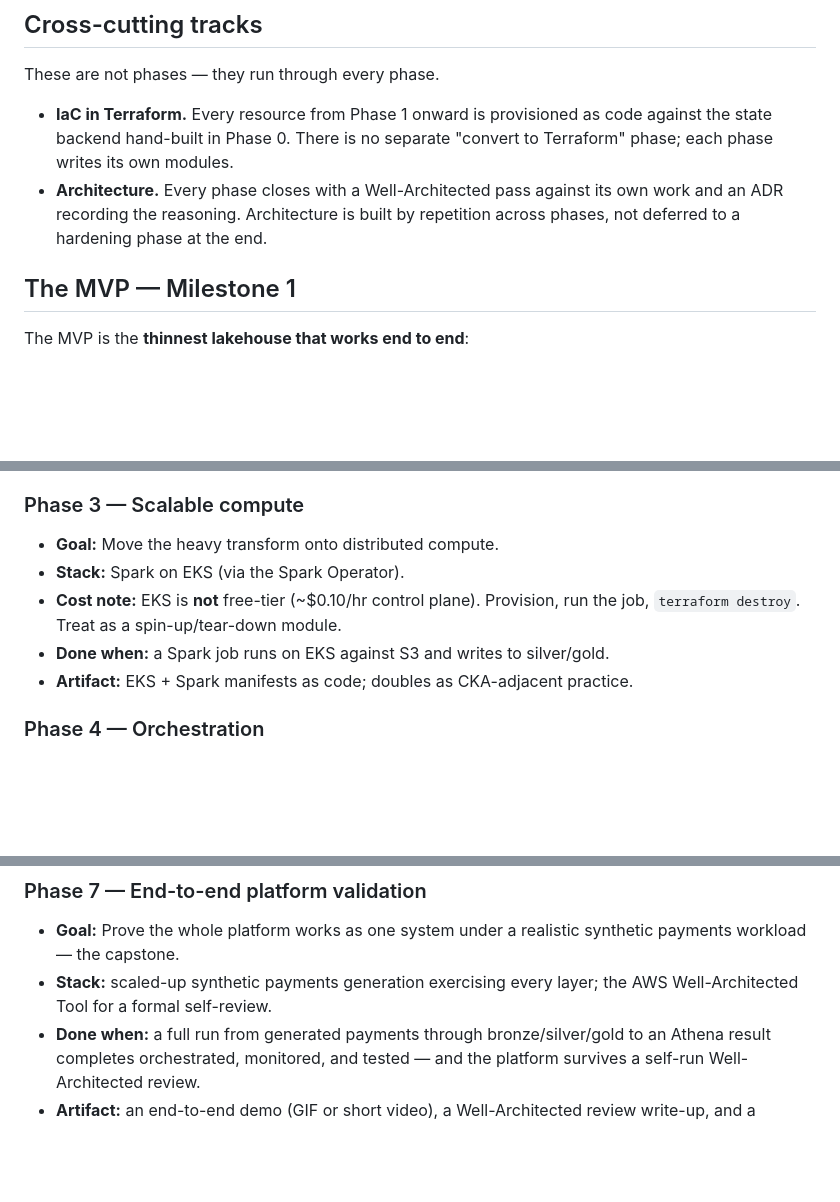
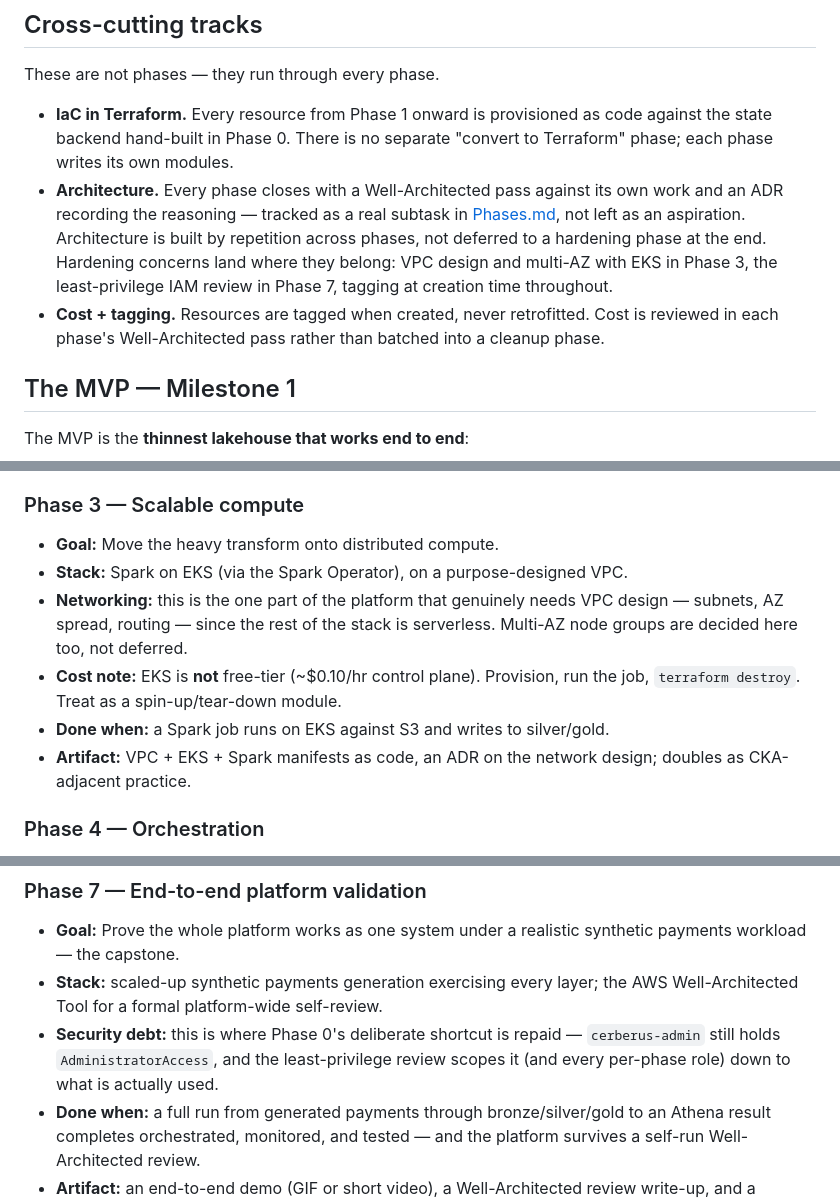
Before and after one commit to ChiragVenkateshaiah/cerberus-platform, a Markdown page: docs/plan.md, 3 parts joined by grey strips. GitHub-like rendering; blank space fills up the shorter version.

```diff
--- a/docs/plan.md
+++ b/docs/plan.md
@@ -60,8 +60,15 @@ These are not phases — they run through every phase.
   code against the state backend hand-built in Phase 0. There is no separate
   "convert to Terraform" phase; each phase writes its own modules.
 - **Architecture.** Every phase closes with a Well-Architected pass against
-  its own work and an ADR recording the reasoning. Architecture is built by
-  repetition across phases, not deferred to a hardening phase at the end.
+  its own work and an ADR recording the reasoning — tracked as a real subtask
+  in [Phases.md](../Phases.md), not left as an aspiration. Architecture is
+  built by repetition across phases, not deferred to a hardening phase at the
+  end. Hardening concerns land where they belong: VPC design and multi-AZ with
+  EKS in Phase 3, the least-privilege IAM review in Phase 7, tagging at
+  creation time throughout.
+- **Cost + tagging.** Resources are tagged when created, never retrofitted.
+  Cost is reviewed in each phase's Well-Architected pass rather than batched
+  into a cleanup phase.
 
 ## The MVP — Milestone 1
 
@@ -132,11 +139,15 @@ layered on top of a platform that already works.
 
 ### Phase 3 — Scalable compute
 - **Goal:** Move the heavy transform onto distributed compute.
-- **Stack:** Spark on EKS (via the Spark Operator).
+- **Stack:** Spark on EKS (via the Spark Operator), on a purpose-designed VPC.
+- **Networking:** this is the one part of the platform that genuinely needs VPC
+  design — subnets, AZ spread, routing — since the rest of the stack is
+  serverless. Multi-AZ node groups are decided here too, not deferred.
 - **Cost note:** EKS is **not** free-tier (~$0.10/hr control plane). Provision,
   run the job, `terraform destroy`. Treat as a spin-up/tear-down module.
 - **Done when:** a Spark job runs on EKS against S3 and writes to silver/gold.
-- **Artifact:** EKS + Spark manifests as code; doubles as CKA-adjacent practice.
+- **Artifact:** VPC + EKS + Spark manifests as code, an ADR on the network
+  design; doubles as CKA-adjacent practice.
 
 ### Phase 4 — Orchestration
 - **Goal:** Turn a sequence of jobs into a managed pipeline.
@@ -167,7 +178,10 @@ layered on top of a platform that already works.
 - **Goal:** Prove the whole platform works as one system under a realistic
   synthetic payments workload — the capstone.
 - **Stack:** scaled-up synthetic payments generation exercising every layer;
-  the AWS Well-Architected Tool for a formal self-review.
+  the AWS Well-Architected Tool for a formal platform-wide self-review.
+- **Security debt:** this is where Phase 0's deliberate shortcut is repaid —
+  `cerberus-admin` still holds `AdministratorAccess`, and the least-privilege
+  review scopes it (and every per-phase role) down to what is actually used.
 - **Done when:** a full run from generated payments through bronze/silver/gold
   to an Athena result completes orchestrated, monitored, and tested — and the
   platform survives a self-run Well-Architected review.
```
Also changed, not shown: Phases.md (+28 -10 lines).
